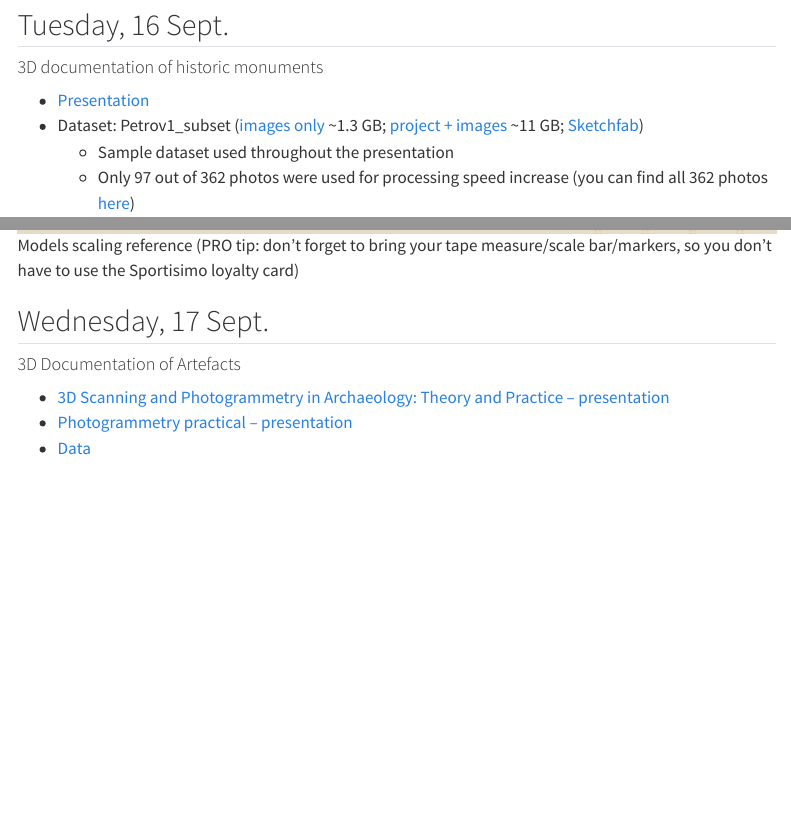
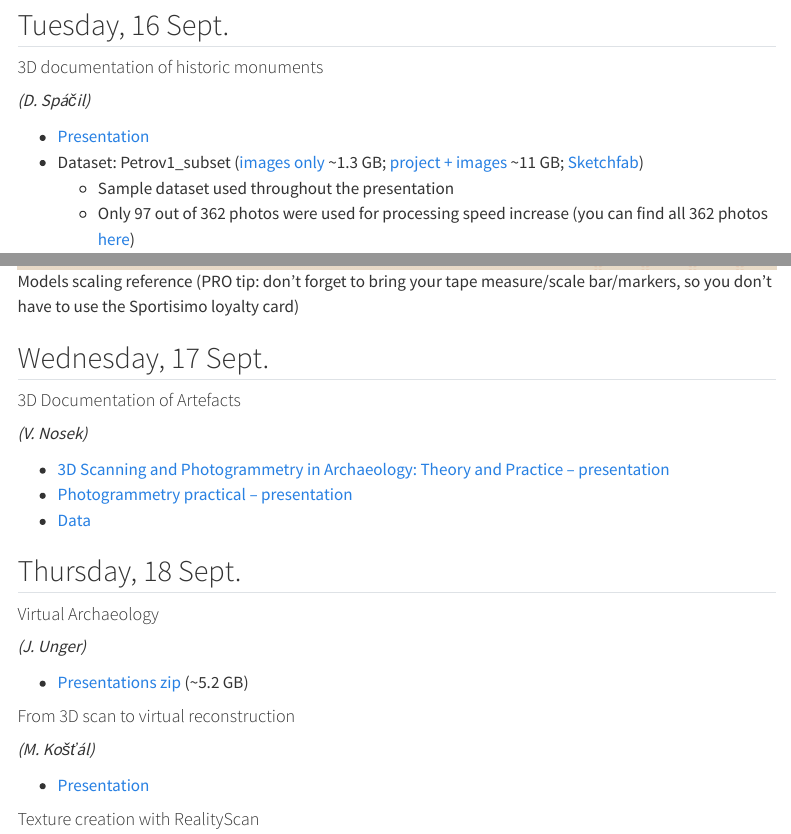
Before and after one commit to ARUP-CAS/atrium-school3d, a Quarto document (materials.qmd): the page in a window 1100 px wide, from 440 px down, and a second part further down, joined at a grey line. Rendered offline with R 4.5, knitr and Pandoc in place of Quarto, with nearby package versions; menus at the side of the page are left out.

Commit message:
Update materials.qmd

```diff
--- a/materials.qmd
+++ b/materials.qmd
@@ -24,6 +24,7 @@ title: "Materials and data"
 ## Tuesday, 16 Sept.
 
 #### 3D documentation of historic monuments
+*(D. Spáčil)*
 
 - [Presentation](https://docs.google.com/presentation/d/1y_fQC3R8ok1O75jx28aq2rDXIE7gpRepzB6RkcJbyBE/edit?slide=id.p#slide=id.p)
 - Dataset: Petrov1_subset ([images only](https://drive.google.com/file/d/1pVFbqa67kfBq8kDbxKYS-qhVpJq76qwx/view?usp=sharing) ~1.3 GB; [project + images](https://drive.google.com/file/d/1izm_ZqTLCtTDt07t5LXhmZFOXDyi9Cwu/view?usp=sharing) ~11 GB; [Sketchfab](https://sketchfab.com/3d-models/petrov1-subset--cut-2e5eea10077d4661b8ae6bfa7a16b455))
@@ -38,6 +39,7 @@ title: "Materials and data"
 ## Wednesday, 17 Sept.
 
 #### 3D Documentation of Artefacts
+*(V. Nosek)*
 
 - [3D Scanning and Photogrammetry in Archaeology: Theory and Practice – presentation](https://docs.google.com/presentation/d/1IHL41SsEZLWB1zM2745DaRn_E60uHTWX/edit?usp=sharing&ouid=105203881160814331075&rtpof=true&sd=true)
 - [Photogrammetry practical – presentation](https://docs.google.com/presentation/d/1hRycJCZHOxB130kU-Ijs6T_Ck3H8WxRL/edit?usp=sharing&rtpof=true&sd=true)
@@ -48,9 +50,14 @@ title: "Materials and data"
 ## Thursday, 18 Sept.
 
 #### Virtual Archaeology
+*(J. Unger)*
 
 - [Presentations zip](https://drive.google.com/file/d/1WqVUBVMqEYrCpf1a7buO55MrFA_gNKqT/view?usp=sharing) (~5.2 GB)
 
+#### From 3D scan to virtual reconstruction
+*(M. Košťál)*
+
+- [Presentation](https://docs.google.com/presentation/d/1oQU1cEDKKvLCveYmUYccWLWlmZoE5FQ3/edit?usp=sharing&ouid=105203881160814331075&rtpof=true&sd=true)
 
 #### Texture creation with RealityScan
 
```
Also changed, not shown: materials.qmd (4 more changed lines).
